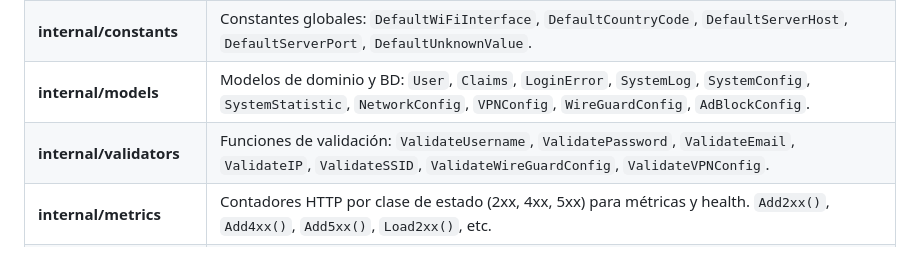
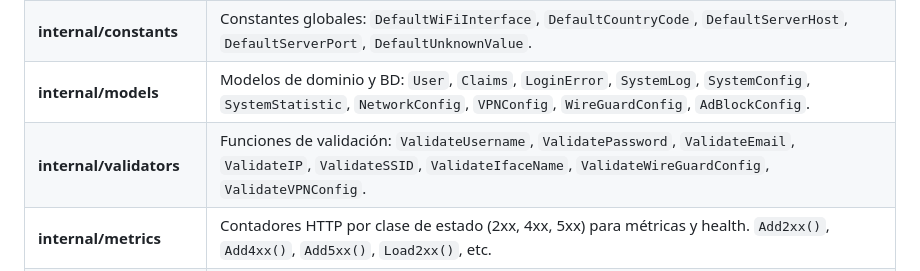
Before and after one commit to Hostberry-project/hostberry-project, a Markdown page: docs/ESTRUCTURA_MODULOS.md, the part around the change. Rendered like a GitHub page.

```diff
--- a/docs/ESTRUCTURA_MODULOS.md
+++ b/docs/ESTRUCTURA_MODULOS.md
@@ -9,7 +9,7 @@ El proyecto está organizado con paquetes bajo `internal/` para separar configur
 | **internal/config** | Tipos `Config`, `ServerConfig`, `DatabaseConfig`, `SecurityConfig`. `Load()` lee `config.yaml` y asigna `AppConfig`. `Normalize()` endurece JWT y bcrypt. `GenerateRandomSecret()` para secretos. |
 | **internal/constants** | Constantes globales: `DefaultWiFiInterface`, `DefaultCountryCode`, `DefaultServerHost`, `DefaultServerPort`, `DefaultUnknownValue`. |
 | **internal/models** | Modelos de dominio y BD: `User`, `Claims`, `LoginError`, `SystemLog`, `SystemConfig`, `SystemStatistic`, `NetworkConfig`, `VPNConfig`, `WireGuardConfig`, `AdBlockConfig`. |
-| **internal/validators** | Funciones de validación: `ValidateUsername`, `ValidatePassword`, `ValidateEmail`, `ValidateIP`, `ValidateSSID`, `ValidateWireGuardConfig`, `ValidateVPNConfig`. |
+| **internal/validators** | Funciones de validación: `ValidateUsername`, `ValidatePassword`, `ValidateEmail`, `ValidateIP`, `ValidateSSID`, `ValidateIfaceName`, `ValidateWireGuardConfig`, `ValidateVPNConfig`. |
 | **internal/metrics** | Contadores HTTP por clase de estado (2xx, 4xx, 5xx) para métricas y health. `Add2xx()`, `Add4xx()`, `Add5xx()`, `Load2xx()`, etc. |
 | **internal/i18n** | Internacionalización: `Init()`, `T()`, `GetCurrentLanguage()`, `TemplateFuncs()`, `LanguageMiddleware`, `LogT`, `LogTf`, `LogTln`, `LogTfatal`, `SetLogLanguage`, `GetLogLanguage`, `Ready()`. |
 | **internal/database** | Conexión y operaciones de BD: `Init()`, `DB`, `InsertLog`, `GetLogs`, `SetConfig`, `GetConfig`, `GetAllConfigs`, `InsertStatistic`, `LogMsg`, `LogMsgErr`, `LogMsgWarn`. |
```
Also changed, not shown: docs/AUDITORIA_SHELL_NETWORK_HOSTAPD.md (+9 -0 lines).
